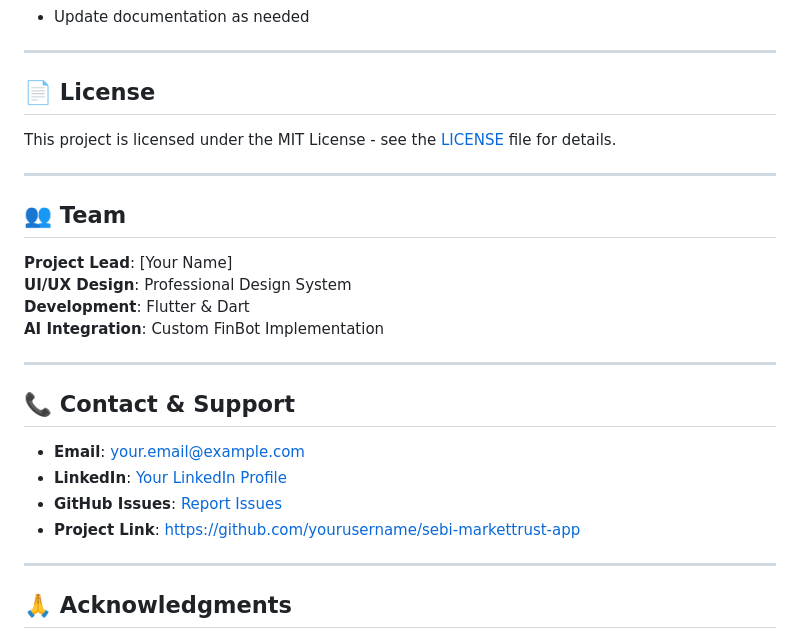
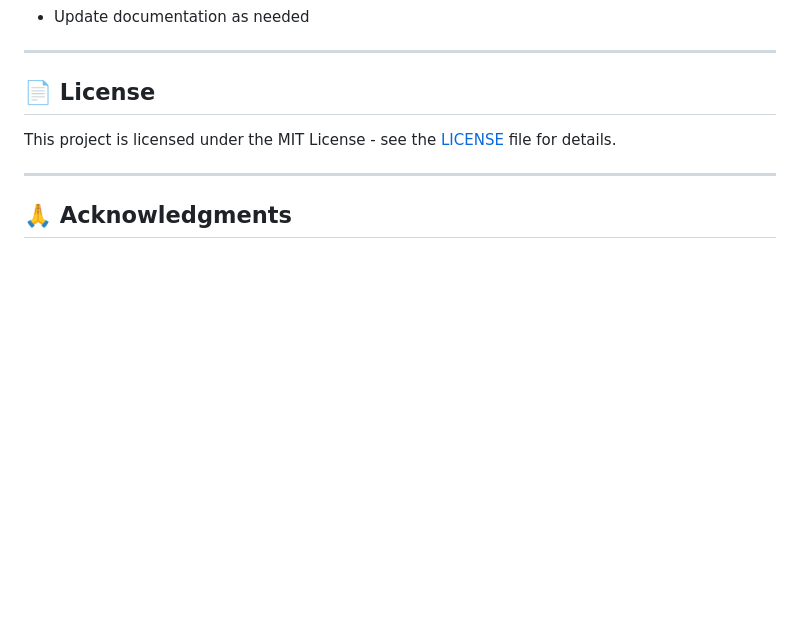
Before and after one commit to Itsabhinav28/SEBI-Market-Trust, a Markdown page: README.md, the part around the change. Rendered like a GitHub page; blank space fills up the shorter version.

```diff
--- a/README.md
+++ b/README.md
@@ -296,24 +296,6 @@ This project is licensed under the MIT License - see the [LICENSE](LICENSE) file
 
 ---
 
-## 👥 Team
-
-**Project Lead**: [Your Name]
-**UI/UX Design**: Professional Design System
-**Development**: Flutter & Dart
-**AI Integration**: Custom FinBot Implementation
-
----
-
-## 📞 Contact & Support
-
-- **Email**: [your.email@example.com](mailto:your.email@example.com)
-- **LinkedIn**: [Your LinkedIn Profile](https://linkedin.com/in/yourprofile)
-- **GitHub Issues**: [Report Issues](https://github.com/yourusername/sebi-markettrust-app/issues)
-- **Project Link**: [https://github.com/yourusername/sebi-markettrust-app](https://github.com/yourusername/sebi-markettrust-app)
-
----
-
 ## 🙏 Acknowledgments
 
 - **SEBI** for inspiring investor education initiatives
```
